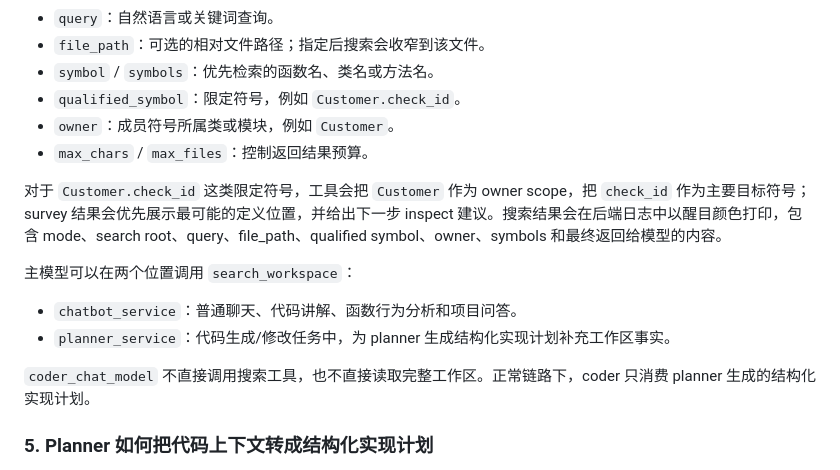
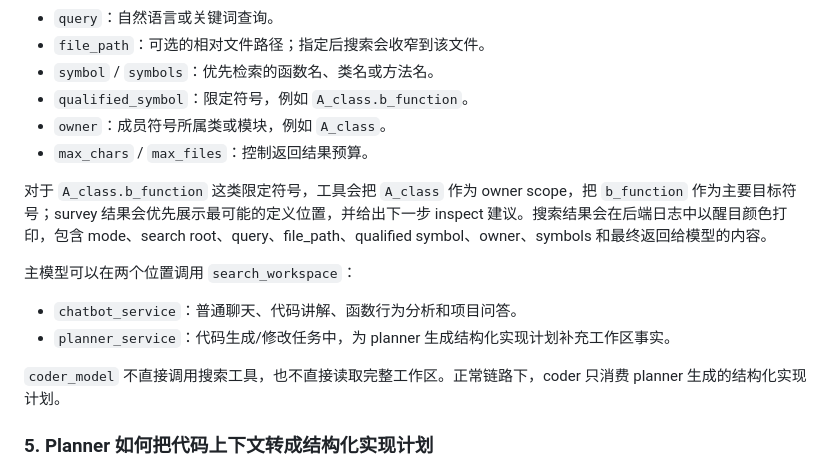
Before and after one commit to iiicellled/Clean-Code-Agent, a Markdown page: README.md, the part around the change. GitHub-like rendering.

```diff
--- a/README.md
+++ b/README.md
@@ -181,18 +181,18 @@ unknown
 - `query`：自然语言或关键词查询。
 - `file_path`：可选的相对文件路径；指定后搜索会收窄到该文件。
 - `symbol` / `symbols`：优先检索的函数名、类名或方法名。
-- `qualified_symbol`：限定符号，例如 `Customer.check_id`。
-- `owner`：成员符号所属类或模块，例如 `Customer`。
+- `qualified_symbol`：限定符号，例如 `A_class.b_function`。
+- `owner`：成员符号所属类或模块，例如 `A_class`。
 - `max_chars` / `max_files`：控制返回结果预算。
 
-对于 `Customer.check_id` 这类限定符号，工具会把 `Customer` 作为 owner scope，把 `check_id` 作为主要目标符号；survey 结果会优先展示最可能的定义位置，并给出下一步 inspect 建议。搜索结果会在后端日志中以醒目颜色打印，包含 mode、search root、query、file_path、qualified symbol、owner、symbols 和最终返回给模型的内容。
+对于 `A_class.b_function` 这类限定符号，工具会把 `A_class` 作为 owner scope，把 `b_function` 作为主要目标符号；survey 结果会优先展示最可能的定义位置，并给出下一步 inspect 建议。搜索结果会在后端日志中以醒目颜色打印，包含 mode、search root、query、file_path、qualified symbol、owner、symbols 和最终返回给模型的内容。
 
 主模型可以在两个位置调用 `search_workspace`：
 
 - `chatbot_service`：普通聊天、代码讲解、函数行为分析和项目问答。
 - `planner_service`：代码生成/修改任务中，为 planner 生成结构化实现计划补充工作区事实。
 
-`coder_chat_model` 不直接调用搜索工具，也不直接读取完整工作区。正常链路下，coder 只消费 planner 生成的结构化实现计划。
+`coder_model` 不直接调用搜索工具，也不直接读取完整工作区。正常链路下，coder 只消费 planner 生成的结构化实现计划。
 
 ### 5. Planner 如何把代码上下文转成结构化实现计划
 
```
